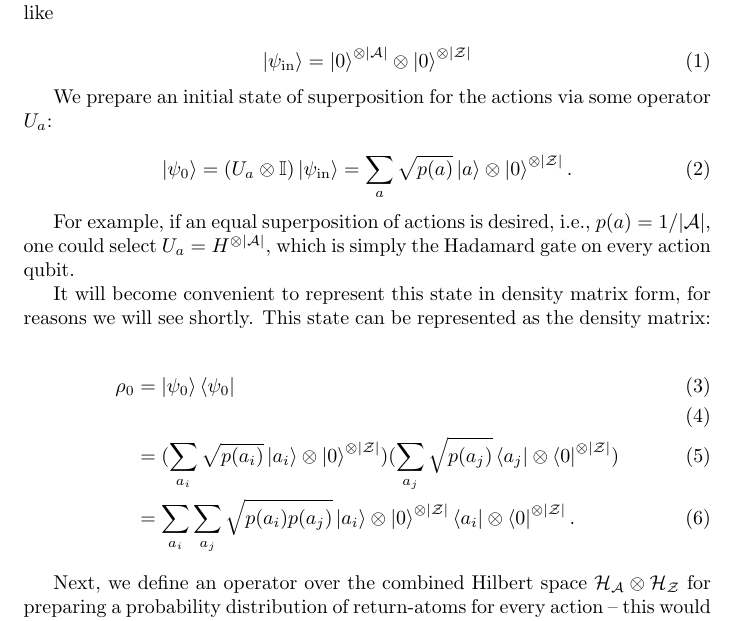
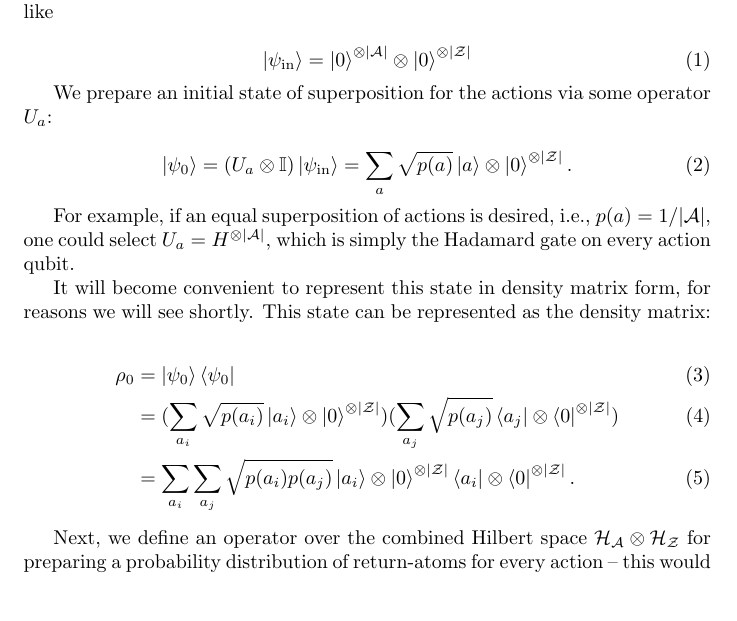
Before and after one commit to news-vt/qnrl, a LaTeX document (proof.tex): part of page 1 of 13, cut so that both start at the same text, the shorter picture padded with empty space. Compiled offline with pdfLaTeX; a LaTeX package or settings file that is missing is left out.

Commit message:
Update wording

```diff
--- a/proof.tex
+++ b/proof.tex
@@ -11,17 +11,16 @@
 \usepackage{amsthm}
 \usepackage[utf8]{inputenc} %useful to type directly diacritic characters
 \usepackage{physics}
-
-\newtheorem{theorem}{Theorem}[section]
-\newtheorem{lemma}[theorem]{Lemma}
-\newtheorem{corollary}{Corollary}[theorem]
-
 \usepackage[capitalize]{cleveref} % Load last, especially AFTER algorithm2e.
 \Crefname{figure}{Fig.}{Figs.}
 \crefrangeformat{line}{lines~#3#1#4--#5#2#6}
 \crefformat{equation}{(#2#1#3)}
 \crefrangeformat{equation}{(#3#1#4--#5#2#6)}
 \newcommand{\creflastconjunction}{, and\nobreakspace}
+%
+\newtheorem{theorem}{Theorem}[section]
+\newtheorem{lemma}[theorem]{Lemma}
+\newtheorem{corollary}{Corollary}[theorem]
 
 
 \begin{document}
@@ -54,7 +53,7 @@ It will become convenient to represent this state in density matrix form, for re
 
 \begin{align}
 \rho_0
-&= \ket{\psi_0}\bra{\psi_0} \\
+&= \ket{\psi_0}\bra{\psi_0}
 \\&= (\sum_{a_i} \sqrt{p(a_i)} \ket{a_i} \otimes \ket{0}^{\otimes |\mathcal{Z}|}) (\sum_{a_j} \sqrt{p(a_j)} \bra{a_j} \otimes \bra{0}^{\otimes |\mathcal{Z}|})
 \\&= \sum_{a_i} \sum_{a_j} \sqrt{p(a_i) p(a_j)} \ket{a_i} \otimes \ket{0}^{\otimes |\mathcal{Z}|} \bra{a_i} \otimes \bra{0}^{\otimes |\mathcal{Z}|}. \label{eq:rho_0}
 \end{align}
```
Also changed, not shown: proof.tex (18 more changed lines).
